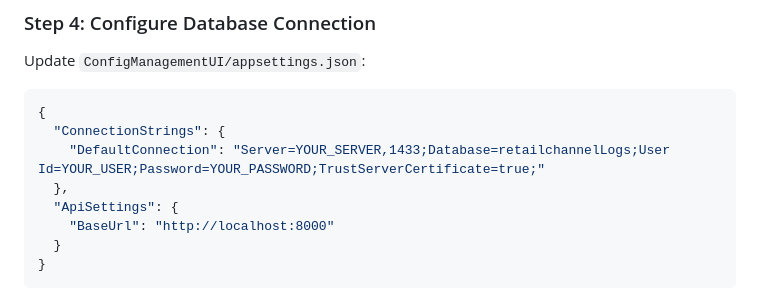
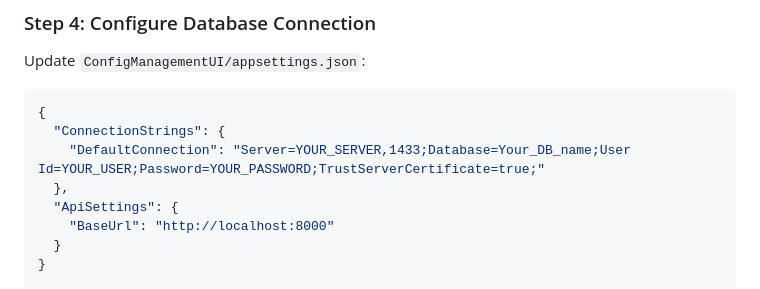
Before and after one commit to tahah02/anomaly-detector, a Markdown page: README.md, the part around the change. Rendered like a GitHub page.

````diff
--- a/README.md
+++ b/README.md
@@ -450,7 +450,7 @@ Update `ConfigManagementUI/appsettings.json`:
 ```json
 {
   "ConnectionStrings": {
-    "DefaultConnection": "Server=YOUR_SERVER,1433;Database=retailchannelLogs;User Id=YOUR_USER;Password=YOUR_PASSWORD;TrustServerCertificate=true;"
+    "DefaultConnection": "Server=YOUR_SERVER,1433;Database=Your_DB_name;User Id=YOUR_USER;Password=YOUR_PASSWORD;TrustServerCertificate=true;"
   },
   "ApiSettings": {
     "BaseUrl": "http://localhost:8000"
````
